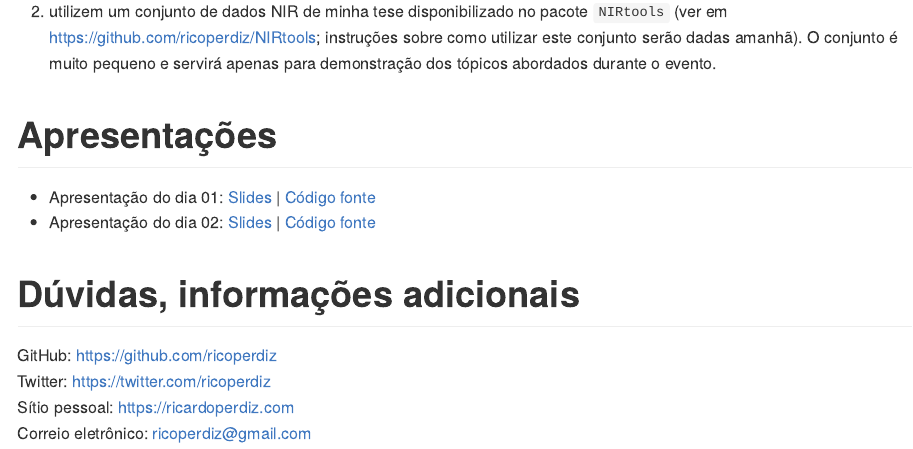
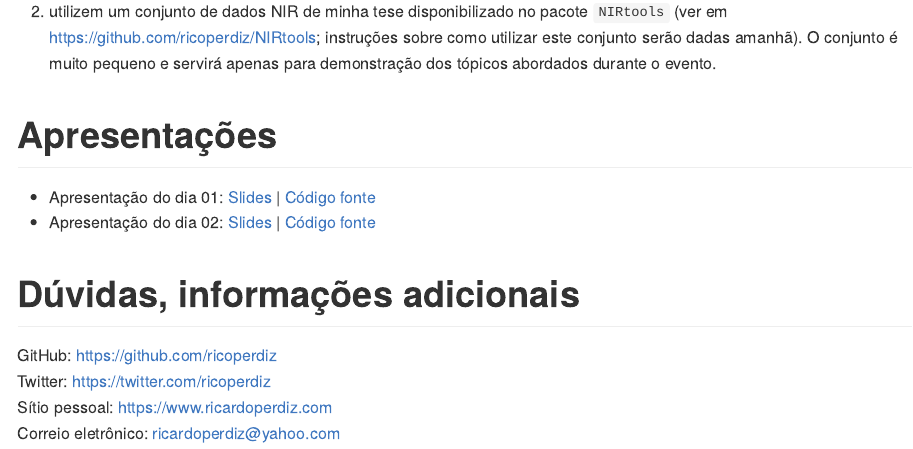
Before and after one commit to ricoperdiz/oficina-dados-nir, an R Markdown document (README.Rmd): the page in a window 1100 px wide, from 1620 px down. The pictures show the output file README.md that the author committed with the source, drawn offline in the style of GitHub.

Commit message:
corrige endereco do meu site

```diff
--- a/README.Rmd
+++ b/README.Rmd
@@ -71,5 +71,5 @@ Duas opções:
 
 GitHub: https://github.com/ricoperdiz
 Twitter: https://twitter.com/ricoperdiz
-Sítio pessoal: https://ricardoperdiz.com
-Correio eletrônico: ricoperdiz@gmail.com
+Sítio pessoal: https://www.ricardoperdiz.com
+Correio eletrônico: ricardoperdiz@yahoo.com
```
Also changed, not shown: README.md.
